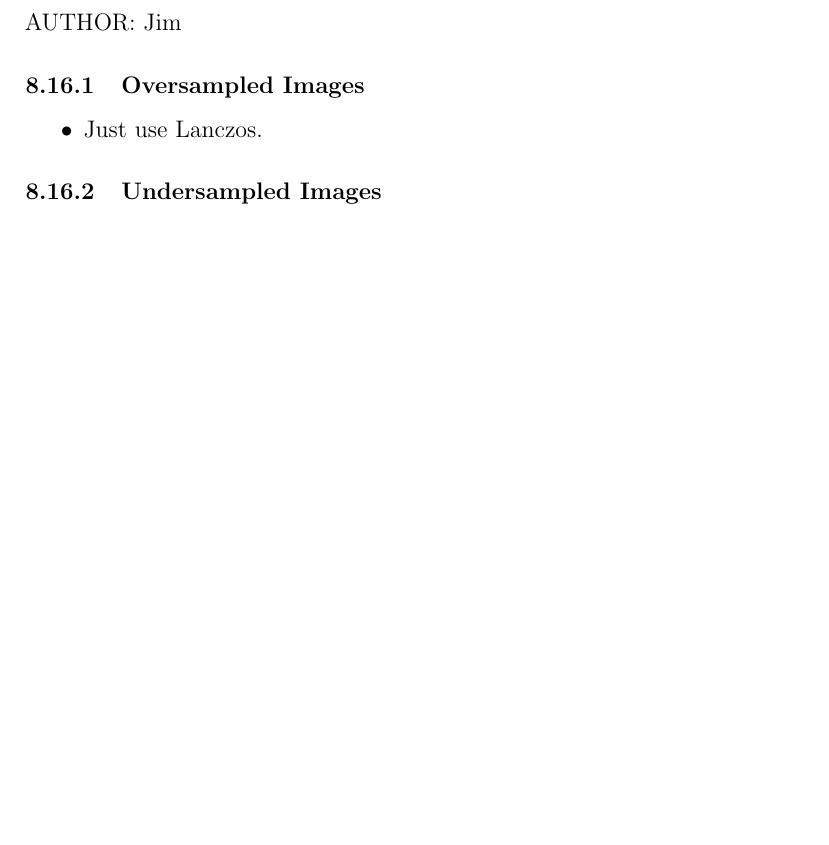
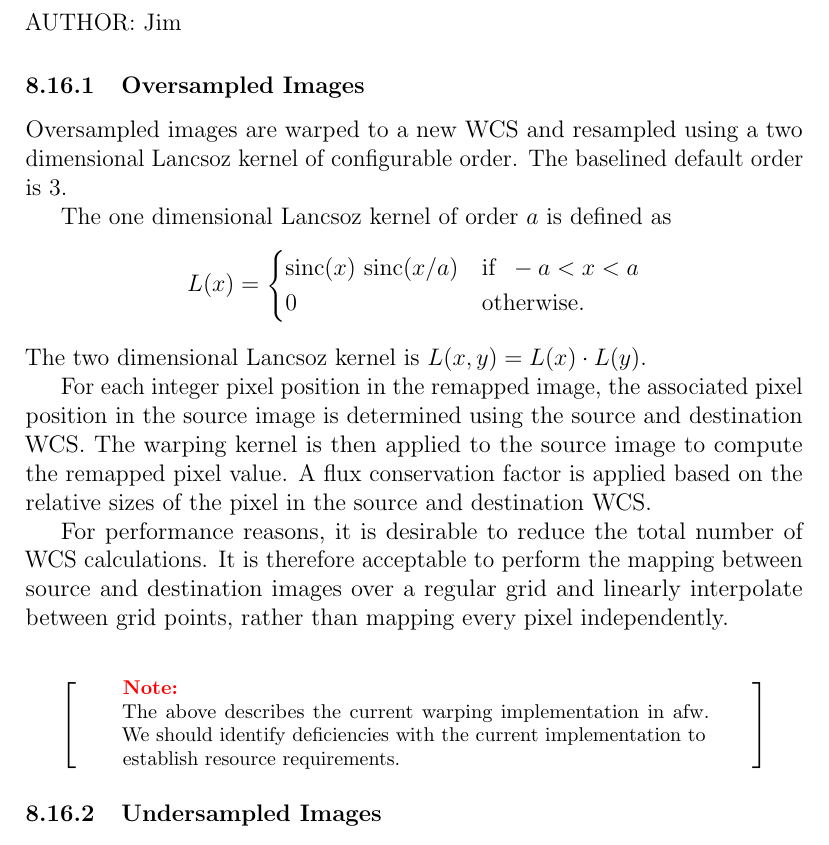
Before and after one commit to lsst/LDM-151, a LaTeX paper (DM_Applications_Design.tex, which reads sections/algorithmic_components.tex): part of page 64 of 78 before the commit and part of page 64 of 79 after it, cut so that both start at the same text, the shorter picture padded with empty space. Compiled offline with pdfLaTeX.

Commit message:
Notes on warping oversampled images.

```diff
--- a/sections/algorithmic_components.tex
+++ b/sections/algorithmic_components.tex
@@ -391,9 +391,25 @@ AUTHOR: Simon
 AUTHOR: Jim
 \subsubsection{Oversampled Images}
 \label{sec:acOversampledWarping}
-\begin{itemize}
-\item Just use Lanczos.
-\end{itemize}
+
+Oversampled images are warped to a new WCS and resampled using a two dimensional Lancsoz kernel of configurable order. The baselined default order is 3.
+
+The one dimensional Lancsoz kernel of order $a$ is defined as
+\[
+L(x) = \begin{cases}
+       \operatorname{sinc}(x)\, \operatorname{sinc}(x/a) & \text{if}\;\; -a < x < a\\ 0 & \text{otherwise.}
+       \end{cases}
+\]
+The two dimensional Lancsoz kernel is $L(x, y) = L(x) \cdot L(y)$.
+
+For each integer pixel position in the remapped image, the associated pixel position in the source image is determined using the source and destination WCS. The warping kernel is then applied to the source image to compute the remapped pixel value. A flux conservation factor is applied based on the relative sizes of the pixel in the source and destination WCS.
+
+For performance reasons, it is desirable to reduce the total number of WCS calculations. It is therefore acceptable to perform the mapping between source and destination images over a regular grid and linearly interpolate between grid points, rather than mapping every pixel independently.
+
+\begin{note}
+The above describes the current warping implementation in afw. We should identify deficiencies with the current implementation to establish resource requirements.
+\end{note}
+
 \subsubsection{Undersampled Images}
 \label{sec:acUndersampledWarping}
 \begin{itemize}
```
